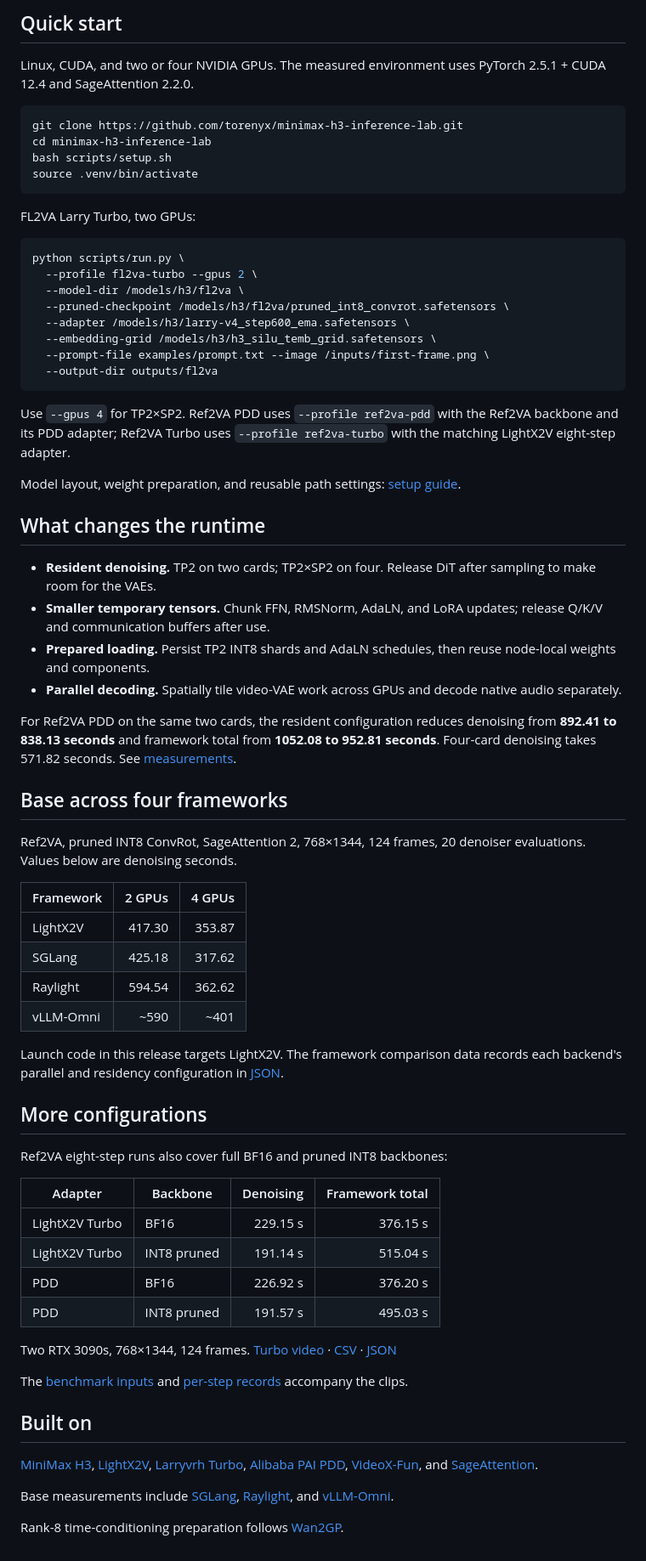
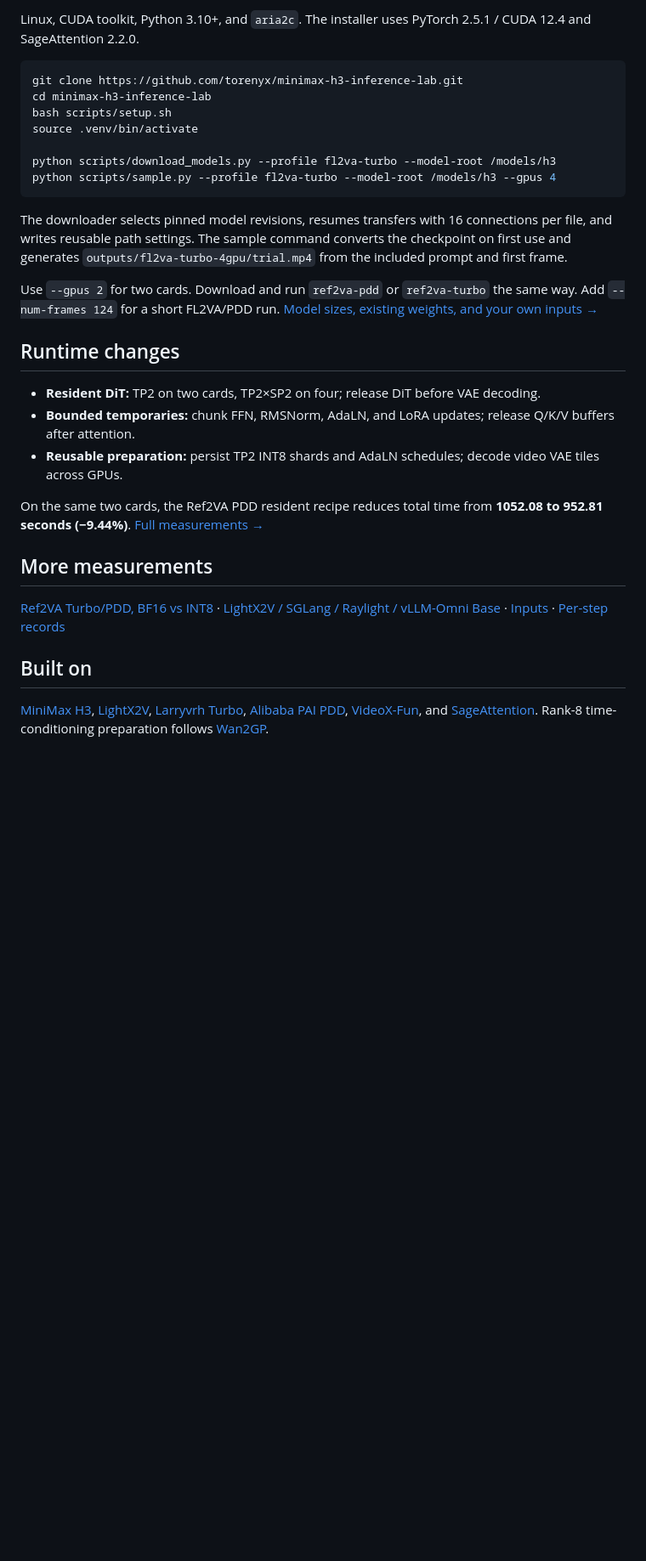
Before and after one commit to torenyx/minimax-h3-inference-lab, a Markdown page: README.md, the part around one of its changes. Shown at 85% size. GitHub-like rendering; blank space fills up the shorter version.

````diff
--- a/README.md
+++ b/README.md
@@ -25,73 +39,32 @@ FL2VA: 1344×768, first-frame conditioning. Ref2VA: 768×1344, image-reference c
 
-## Quick start
-
-Linux, CUDA, and two or four NVIDIA GPUs. The measured environment uses PyTorch 2.5.1 + CUDA 12.4 and SageAttention 2.2.0.
+Linux, CUDA toolkit, Python 3.10+, and `aria2c`. The installer uses PyTorch 2.5.1 / CUDA 12.4 and SageAttention 2.2.0.
 
 ```bash
 git clone https://github.com/torenyx/minimax-h3-inference-lab.git
 cd minimax-h3-inference-lab
 bash scripts/setup.sh
 source .venv/bin/activate
+
+python scripts/download_models.py --profile fl2va-turbo --model-root /models/h3
+python scripts/sample.py --profile fl2va-turbo --model-root /models/h3 --gpus 4
 ```
 
-FL2VA Larry Turbo, two GPUs:
+The downloader selects pinned model revisions, resumes transfers with 16 connections per file, and writes reusable path settings. The sample command converts the checkpoint on first use and generates `outputs/fl2va-turbo-4gpu/trial.mp4` from the included prompt and first frame.
 
-```bash
-python scripts/run.py \
-  --profile fl2va-turbo --gpus 2 \
-  --model-dir /models/h3/fl2va \
-  --pruned-checkpoint /models/h3/fl2va/pruned_int8_convrot.safetensors \
-  --adapter /models/h3/larry-v4_step600_ema.safetensors \
-  --embedding-grid /models/h3/h3_silu_temb_grid.safetensors \
-  --prompt-file examples/prompt.txt --image /inputs/first-frame.png \
-  --output-dir outputs/fl2va
-```
+Use `--gpus 2` for two cards. Download and run `ref2va-pdd` or `ref2va-turbo` the same way. Add `--num-frames 124` for a short FL2VA/PDD run. [Model sizes, existing weights, and your own inputs →](docs/setup.md)
 
-Use `--gpus 4` for TP2×SP2. Ref2VA PDD uses `--profile ref2va-pdd` with the Ref2VA backbone and its PDD adapter; Ref2VA Turbo uses `--profile ref2va-turbo` with the matching LightX2V eight-step adapter.
+## Runtime changes
 
-Model layout, weight preparation, and reusable path settings: [setup guide](docs/setup.md).
+- **Resident DiT:** TP2 on two cards, TP2×SP2 on four; release DiT before VAE decoding.
+- **Bounded temporaries:** chunk FFN, RMSNorm, AdaLN, and LoRA updates; release Q/K/V buffers after attention.
+- **Reusable preparation:** persist TP2 INT8 shards and AdaLN schedules; decode video VAE tiles across GPUs.
 
-## What changes the runtime
+On the same two cards, the Ref2VA PDD resident recipe reduces total time from **1052.08 to 952.81 seconds (−9.44%)**. [Full measurements →](benchmarks/README.md)
 
-- **Resident denoising.** TP2 on two cards; TP2×SP2 on four. Release DiT after sampling to make room for the VAEs.
-- **Smaller temporary tensors.** Chunk FFN, RMSNorm, AdaLN, and LoRA updates; release Q/K/V and communication buffers after use.
-- **Prepared loading.** Persist TP2 INT8 shards and AdaLN schedules, then reuse node-local weights and components.
-- **Parallel decoding.** Spatially tile video-VAE work across GPUs and decode native audio separately.
+## More measurements
 
-For Ref2VA PDD on the same two cards, the resident configuration reduces denoising from **892.41 to 838.13 seconds** and framework total from **1052.08 to 952.81 seconds**. Four-card denoising takes 571.82 seconds. See [measurements](benchmarks/README.md).
-
-## Base across four frameworks
-
-Ref2VA, pruned INT8 ConvRot, SageAttention 2, 768×1344, 124 frames, 20 denoiser evaluations. Values below are denoising seconds.
-
-| Framework | 2 GPUs | 4 GPUs |
-|---|---:|---:|
-| LightX2V | 417.30 | 353.87 |
-| SGLang | 425.18 | 317.62 |
-| Raylight | 594.54 | 362.62 |
-| vLLM-Omni | ~590 | ~401 |
-
-Launch code in this release targets LightX2V. The framework comparison data records each backend's parallel and residency configuration in [JSON](benchmarks/base-frameworks.json).
-
-## More configurations
-
-Ref2VA eight-step runs also cover full BF16 and pruned INT8 backbones:
-
-| Adapter | Backbone | Denoising | Framework total |
-|---|---|---:|---:|
-| LightX2V Turbo | BF16 | 229.15 s | 376.15 s |
-| LightX2V Turbo | INT8 pruned | 191.14 s | 515.04 s |
-| PDD | BF16 | 226.92 s | 376.20 s |
-| PDD | INT8 pruned | 191.57 s | 495.03 s |
-
-Two RTX 3090s, 768×1344, 124 frames. [Turbo video](media/ref2va-turbo-int8-2gpu-5s.mp4) · [CSV](benchmarks/successful-runs.csv) · [JSON](benchmarks/successful-runs.json)
-
-The [benchmark inputs](benchmarks/inputs/) and [per-step records](benchmarks/records/) accompany the clips.
+[Ref2VA Turbo/PDD, BF16 vs INT8](benchmarks/README.md#5-second-adapter-runs) · [LightX2V / SGLang / Raylight / vLLM-Omni Base](benchmarks/README.md#base-framework-runs) · [Inputs](benchmarks/inputs/) · [Per-step records](benchmarks/records/)
 
 ## Built on
 
-[MiniMax H3](https://github.com/MiniMax-AI/MiniMax-H3), [LightX2V](https://github.com/ModelTC/LightX2V), [Larryvrh Turbo](https://huggingface.co/larryvrh/MiniMax-H3-Turbo-Lora), [Alibaba PAI PDD](https://huggingface.co/alibaba-pai/MiniMax-H3-Acc-LoRAs), [VideoX-Fun](https://github.com/aigc-apps/VideoX-Fun), and [SageAttention](https://github.com/thu-ml/SageAttention).
-
-Base measurements include [SGLang](https://github.com/sgl-project/sglang), [Raylight](https://github.com/komikndr/raylight), and [vLLM-Omni](https://github.com/vllm-project/vllm-omni).
-
-Rank-8 time-conditioning preparation follows [Wan2GP](https://github.com/deepbeepmeep/Wan2GP).
+[MiniMax H3](https://github.com/MiniMax-AI/MiniMax-H3), [LightX2V](https://github.com/ModelTC/LightX2V), [Larryvrh Turbo](https://huggingface.co/larryvrh/MiniMax-H3-Turbo-Lora), [Alibaba PAI PDD](https://huggingface.co/alibaba-pai/MiniMax-H3-Acc-LoRAs), [VideoX-Fun](https://github.com/aigc-apps/VideoX-Fun), and [SageAttention](https://github.com/thu-ml/SageAttention). Rank-8 time-conditioning preparation follows [Wan2GP](https://github.com/deepbeepmeep/Wan2GP).
````
Also changed, not shown: other parts of README.md (+28 -14 lines), README.zh-CN.md (+42 -69 lines), docs/setup.md (+28 -2 lines), media/fl2va-turbo-2gpu-poster.jpg (added), media/fl2va-turbo-4gpu-poster.jpg (added), media/ref2va-pdd-2gpu-poster.jpg (added), media/ref2va-pdd-4gpu-poster.jpg (added), media/ref2va-turbo-int8-2gpu-5s-poster.jpg (added), 10 other files.
